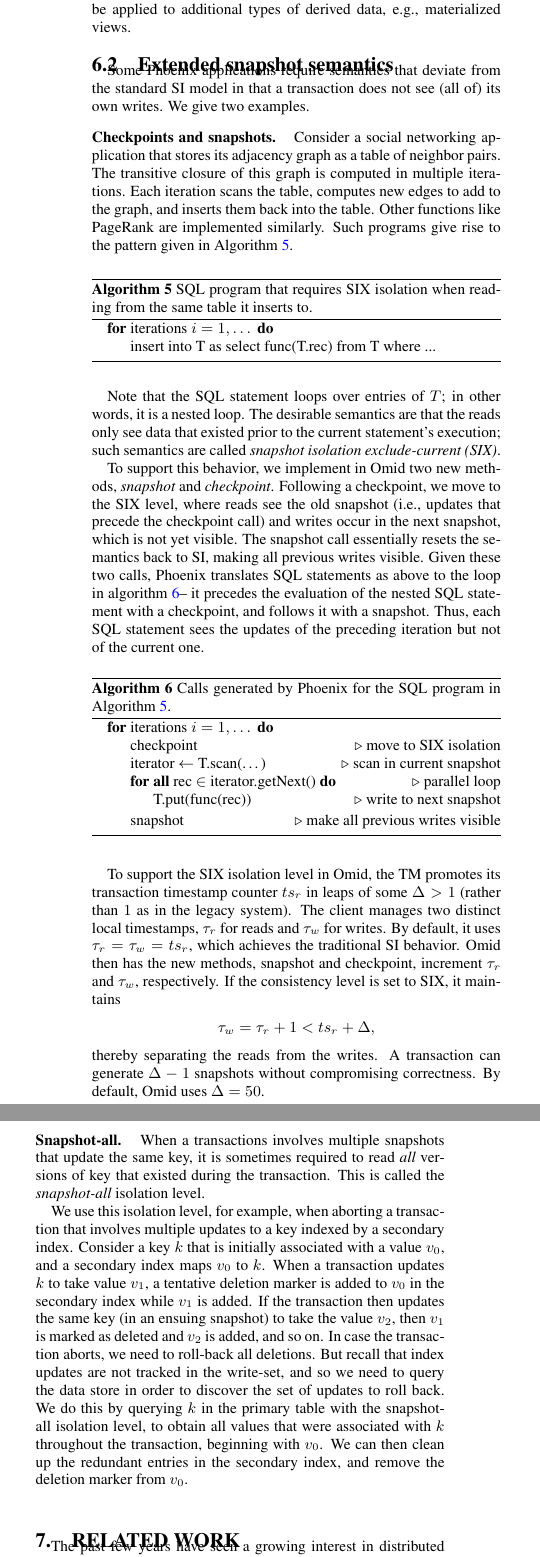
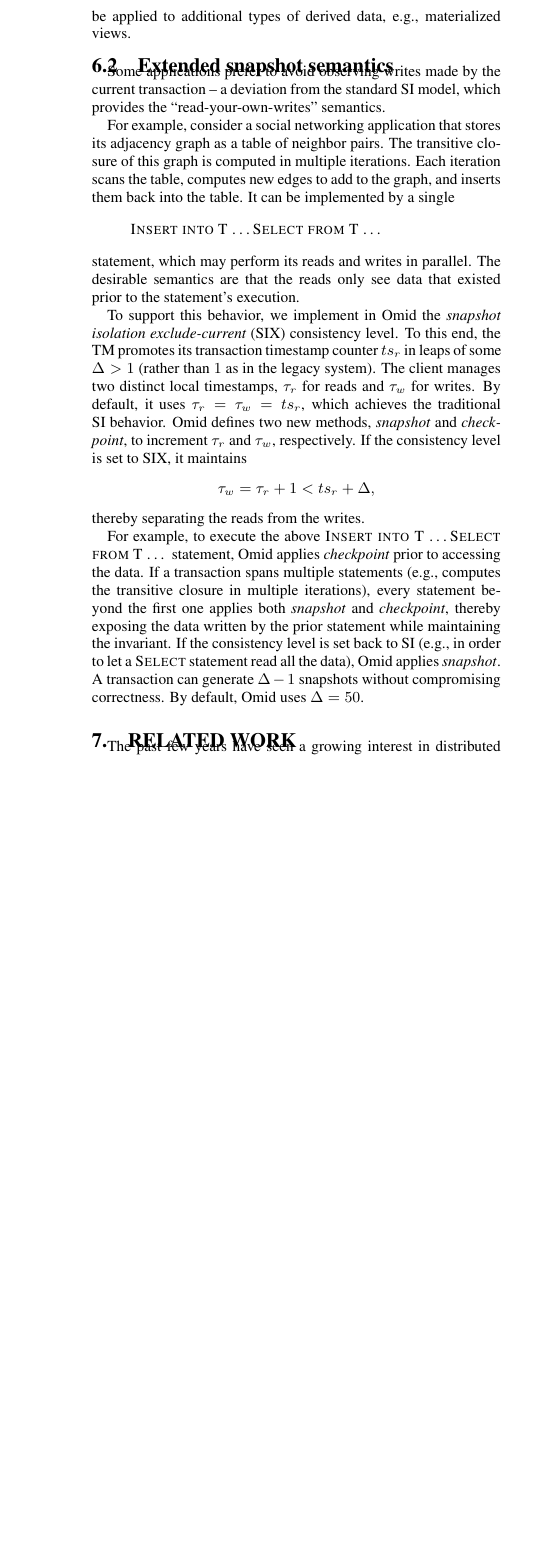
Before and after one commit to yonigottesman/omidLL-paper, a LaTeX document (TakeIV/main.tex, which reads TakeIV/sql.tex): two parts of the columns of page 11 of 13 before the commit and part of one column of page 11 of 13 after it, the two joined at a grey line, cut so that both start at the same text, the shorter picture padded with empty space. Compiled offline with pdfLaTeX.

Commit message:
Revert "Merge branch 'master' of https://github.com/yonigottesman/omidLL-paper"
This reverts commit fbe8006e01c8a33267fc2de5e8aa480368893f95, reversing
changes made to da906150b7c6003f38ac316c6295cd4064ae5311.

```diff
--- a/TakeIV/sql.tex
+++ b/TakeIV/sql.tex
@@ -67,91 +64,47 @@ e.g., materialized views.
 \subsection{Extended snapshot semantics}
 \label{ssec:snapshot}
 
-Some Phoenix applications require semantics that
-% prefer to avoid observing  writes made by the current transaction -- a deviation
-deviate from the standard SI model in that a transaction does not see (all of) its own writes.
-We give two examples.
-%, which provides the ``read-your-own-writes'' semantics.
+Some applications  prefer to avoid observing  writes made by the current transaction --
+a deviation from the standard SI model, which provides the ``read-your-own-writes''
+semantics.
 
-\mypara{Checkpoints and snapshots.}
-Consider a social networking application that stores its adjacency graph
+For example, consider a social networking application that stores its adjacency graph
 as a table of neighbor pairs. The transitive closure of this graph is computed in
 multiple iterations. Each iteration scans the table, computes new edges to add to the
-graph, and inserts them back into the table. Other functions like PageRank are implemented
-similarly. Such programs give rise to the pattern given in Algorithm~\ref{alg:sql}.
+graph, and inserts them back into the table. It can be implemented by a single
+\begin{quote}
+{\sc Insert into T \ldots Select from T \ldots \/}
+\end{quote}
+statement, which may perform its reads and writes in parallel.
+The desirable semantics are that the reads only see  data that existed prior to the
+statement's execution.
 
-\begin{algorithm}[h]
-\begin{algorithmic}
-\For{iterations $i=1, \dots$}
-\State insert into T as select func(T.rec) from T  where ...
-% \Comment loop over entries of T
-\EndFor
-\end{algorithmic}
-\caption{SQL program that requires SIX isolation when reading from the same table it inserts to.}
-\label{alg:sql}
-\end{algorithm}
-
-Note that the SQL statement loops over entries of $T$; in other words, it is a nested loop.
-The desirable semantics are that the reads only see  data that existed prior to the
-current statement's execution; such semantics are called
-\emph{snapshot isolation exclude-current (SIX)}.
-
-To support this behavior, we implement in Omid two new methods, {\em snapshot\/} and {\em checkpoint}.
-Following a checkpoint, we move to the SIX level, where reads see the old snapshot (i.e., updates that
-precede the checkpoint call) and writes occur in the next snapshot, which is not yet visible.
-The snapshot call essentially resets the semantics back to SI, making all previous writes visible.
-Given these two calls, Phoenix translates SQL statements as above to the loop in algorithm~\ref{alg:six}--
-it precedes the evaluation of the nested SQL statement with a checkpoint, and follows it with a snapshot.
-Thus, each SQL statement sees the updates of the preceding iteration but not of the current one.
-
-\begin{algorithm}[htb]
-\begin{algorithmic}
-\For{iterations $i=1, \dots$}
-\State checkpoint \Comment move to SIX isolation
-\State iterator $\leftarrow$ T.scan(\dots) \Comment scan in current snapshot
-\ForAll{rec $\in$  iterator.getNext()} \Comment parallel loop
-    \State T.put(func(rec)) \Comment write to next snapshot
-\EndFor
-\State snapshot  \Comment make all previous writes visible
-\EndFor
-\end{algorithmic}
-\caption{Calls generated by Phoenix for the SQL program in Algorithm~\ref{alg:sql}.}
-\label{alg:six}
-\end{algorithm}
-
-To support the SIX isolation level in Omid, the TM promotes its transaction timestamp counter $ts_r$
+To support this behavior, we implement in Omid the  {\em snapshot isolation exclude-current} (SIX)
+consistency level. To this end, the TM promotes its transaction timestamp counter $ts_r$
 in leaps of some $\Delta > 1$ (rather than $1$ as in the legacy system).  The client manages
 two distinct local timestamps, $\tau_r$ for reads and $\tau_w$ for writes. By default,
 it uses  $\tau_r = \tau_w = ts_r$, which achieves the traditional SI behavior. Omid
-then has the new methods, snapshot and checkpoint, increment
+defines two new methods, {\em snapshot\/} and {\em checkpoint}, to increment
 $\tau_r$ and $\tau_w$, respectively. If the consistency level is set to SIX,
 it maintains
 \[
 \tau_w = \tau_r+1 < ts_r+\Delta,
 \]
 thereby separating the reads from the writes.
+
+For example, to execute
+the above {\sc Insert into T \ldots Select from T \ldots \/} statement, Omid applies
+{\em checkpoint\/} prior to accessing the data. If a transaction spans multiple
+statements (e.g., computes the transitive closure in multiple iterations),
+every statement beyond the first one applies both {\em snapshot\/}
+and {\em checkpoint}, thereby exposing the data written by the prior
+statement while maintaining the invariant. If the consistency level is
+set back to SI (e.g., in order to let a {\sc Select\/} statement read all
+the data), Omid applies {\em snapshot\/}.
 A transaction can generate $\Delta-1$ snapshots without compromising
  correctness. By default, Omid uses $\Delta=50$.
 
-\mypara{Snapshot-all.}
-When a transactions involves multiple snapshots that update the same key,
-it is sometimes required to read \emph{all} versions of key that existed
-during the transaction. This is called the \emph{snapshot-all} isolation level.
-
-We use this isolation level, for example, when aborting a transaction that
-involves multiple updates to a key indexed by a secondary index.
-Consider a key $k$ that is initially associated with a value $v_0$,
-and a secondary index maps $v_0$ to $k$.
-When a transaction updates $k$ to take value $v_1$, a tentative deletion marker
-is added to $v_0$ in the secondary index while $v_1$ is added.
-If the transaction then updates
-the same key (in an ensuing snapshot) to take the value $v_2$,
-then $v_1$ is marked as deleted and $v_2$ is added, and so on.
-In case the transaction aborts, we need to roll-back all deletions.
-But recall that index updates are not tracked in the write-set,
-and so we need to query the data store in order to discover the set
-of updates to roll back. We do this by querying $k$ in the primary table
-with the snapshot-all isolation level, to obtain all values
-that were associated with $k$ throughout the transaction, beginning with $v_0$.
-We can then clean up the redundant entries in the secondary index, and
-remove the deletion marker from $v_0$.
+\remove{
+\subsection{Scan performance} In many cases, Phoenix pushes computation close to data, in order
+to speed up query evaluation.
+}
```
Also changed, not shown: TakeIV/intro.tex (+1 -1 lines), TakeIV/related.tex (+1 -1 lines), TakeIV/sql.tex (21 more changed lines).
